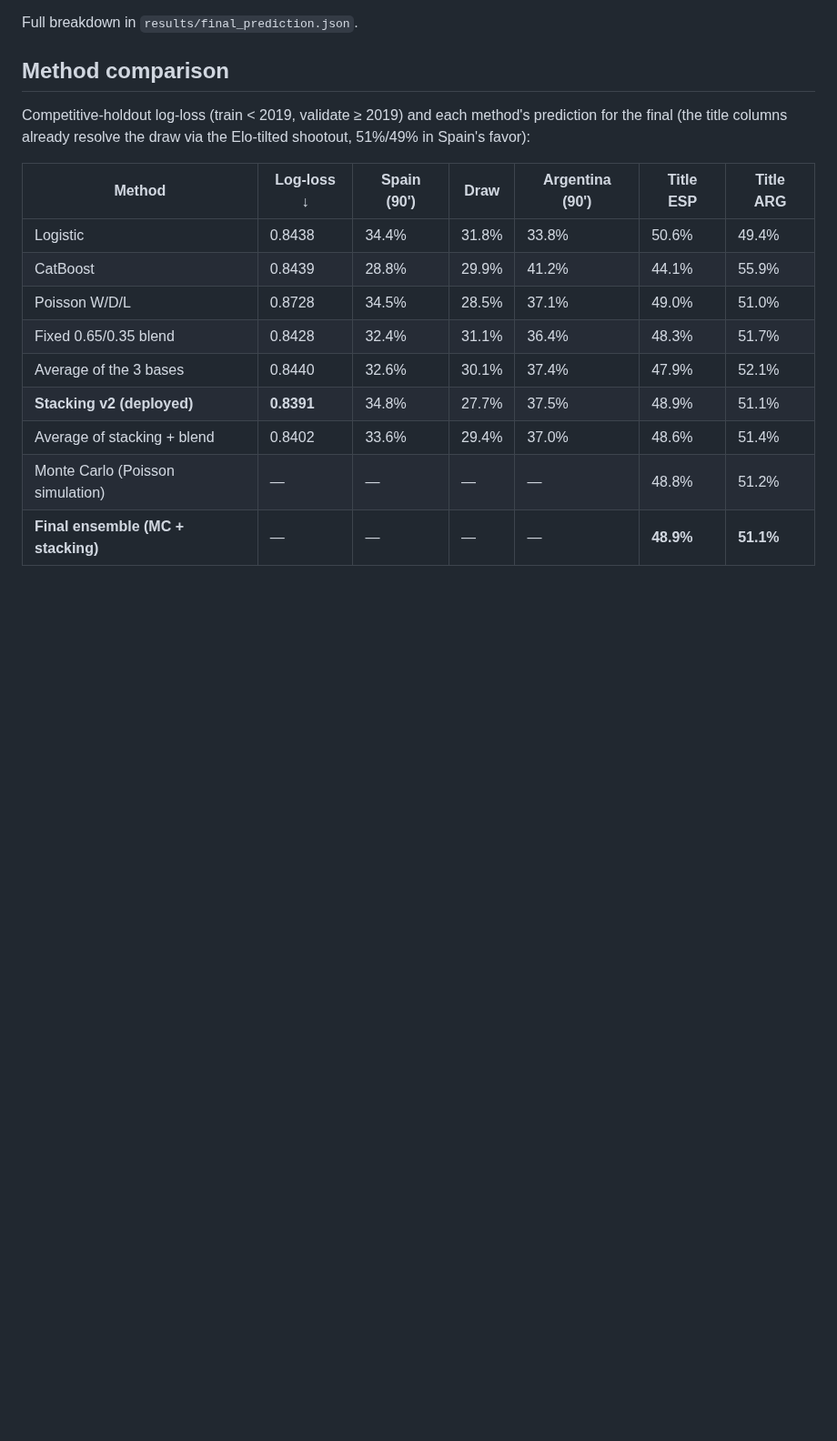
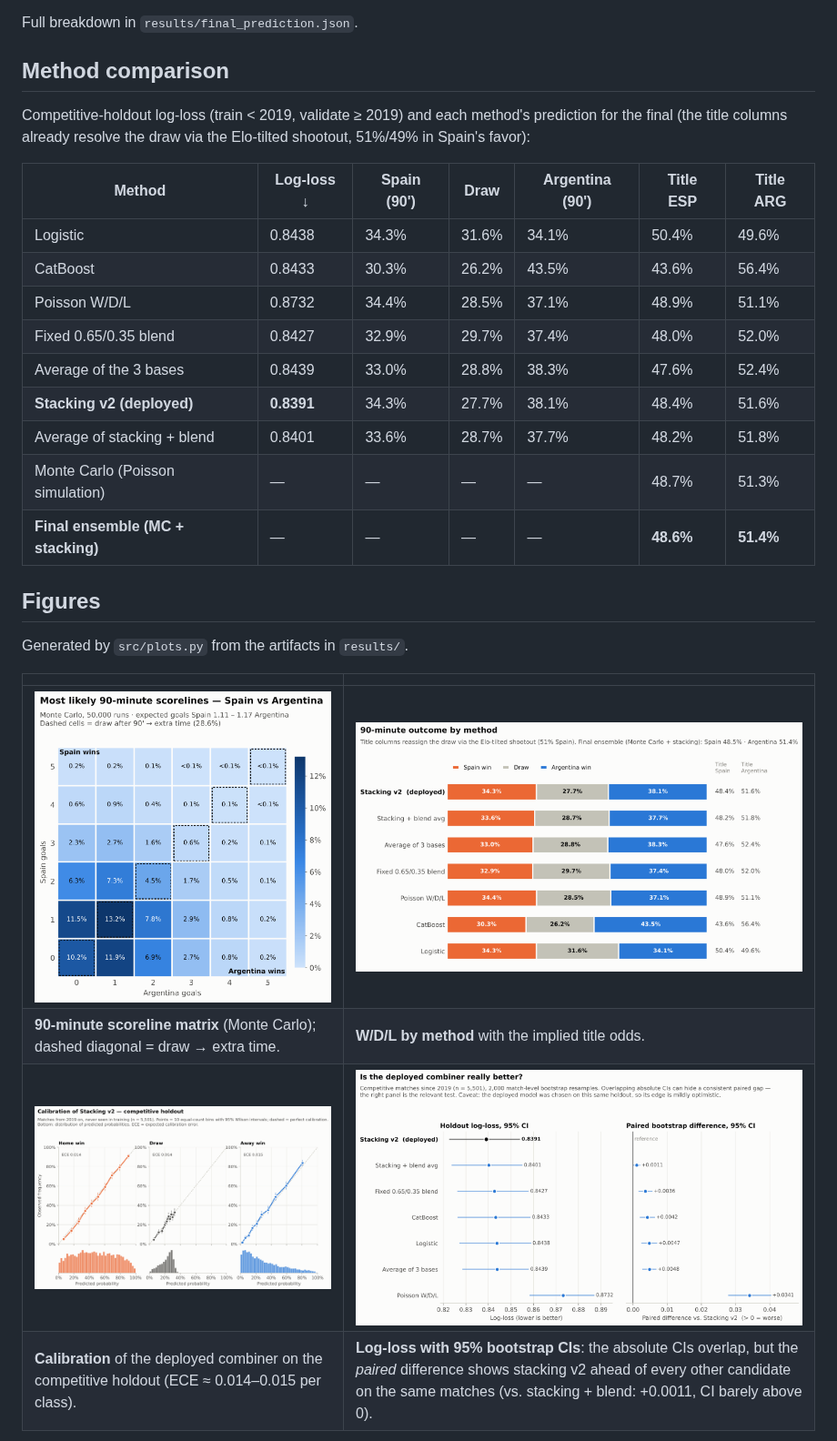
Before and after one commit to valeeeeeeeeeeeeee/2026-world-cup-finals-predictor, a Markdown page: README.md, the part around one of its changes. Shown at 91% size. Rendered like a GitHub page; pictures changed too: results/figures/calibration.png (added), results/figures/logloss_ci.png (added), results/figures/outcome_by_method.png (added); blank space fills up the shorter version.

```diff
--- a/README.md
+++ b/README.md
@@ -103,12 +103,24 @@ draw via the Elo-tilted shootout, 51%/49% in Spain's favor):
 
 | Method | Log-loss ↓ | Spain (90') | Draw | Argentina (90') | Title ESP | Title ARG |
 |---|---|---|---|---|---|---|
-| Logistic | 0.8438 | 34.4% | 31.8% | 33.8% | 50.6% | 49.4% |
-| CatBoost | 0.8439 | 28.8% | 29.9% | 41.2% | 44.1% | 55.9% |
-| Poisson W/D/L | 0.8728 | 34.5% | 28.5% | 37.1% | 49.0% | 51.0% |
-| Fixed 0.65/0.35 blend | 0.8428 | 32.4% | 31.1% | 36.4% | 48.3% | 51.7% |
-| Average of the 3 bases | 0.8440 | 32.6% | 30.1% | 37.4% | 47.9% | 52.1% |
-| **Stacking v2 (deployed)** | **0.8391** | 34.8% | 27.7% | 37.5% | 48.9% | 51.1% |
-| Average of stacking + blend | 0.8402 | 33.6% | 29.4% | 37.0% | 48.6% | 51.4% |
-| Monte Carlo (Poisson simulation) | — | — | — | — | 48.8% | 51.2% |
-| **Final ensemble (MC + stacking)** | — | — | — | — | **48.9%** | **51.1%** |
+| Logistic | 0.8438 | 34.3% | 31.6% | 34.1% | 50.4% | 49.6% |
+| CatBoost | 0.8433 | 30.3% | 26.2% | 43.5% | 43.6% | 56.4% |
+| Poisson W/D/L | 0.8732 | 34.4% | 28.5% | 37.1% | 48.9% | 51.1% |
+| Fixed 0.65/0.35 blend | 0.8427 | 32.9% | 29.7% | 37.4% | 48.0% | 52.0% |
+| Average of the 3 bases | 0.8439 | 33.0% | 28.8% | 38.3% | 47.6% | 52.4% |
+| **Stacking v2 (deployed)** | **0.8391** | 34.3% | 27.7% | 38.1% | 48.4% | 51.6% |
+| Average of stacking + blend | 0.8401 | 33.6% | 28.7% | 37.7% | 48.2% | 51.8% |
+| Monte Carlo (Poisson simulation) | — | — | — | — | 48.7% | 51.3% |
+| **Final ensemble (MC + stacking)** | — | — | — | — | **48.6%** | **51.4%** |
+
+## Figures
+
+Generated by `src/plots.py` from the artifacts in `results/`.
+
+| | |
+|---|---|
+| ![Scorelines](results/figures/score_heatmap.png) | ![Outcome by method](results/figures/outcome_by_method.png) |
+| **90-minute scoreline matrix** (Monte Carlo); dashed diagonal = draw → extra time. | **W/D/L by method** with the implied title odds. |
+| ![Calibration](results/figures/calibration.png) | ![Log-loss CI](results/figures/logloss_ci.png) |
+| **Calibration** of the deployed combiner on the competitive holdout (ECE ≈ 0.014–0.015 per class). | **Log-loss with 95% bootstrap CIs**: the absolute CIs overlap, but the *paired* difference shows stacking v2 ahead of every other candidate on the same matches (vs. stacking + blend: +0.0011, CI barely above 0). |
+
```
Also changed, not shown: other parts of README.md (+21 -16 lines), results/figures/rating_history.png (added), 10 other files.
